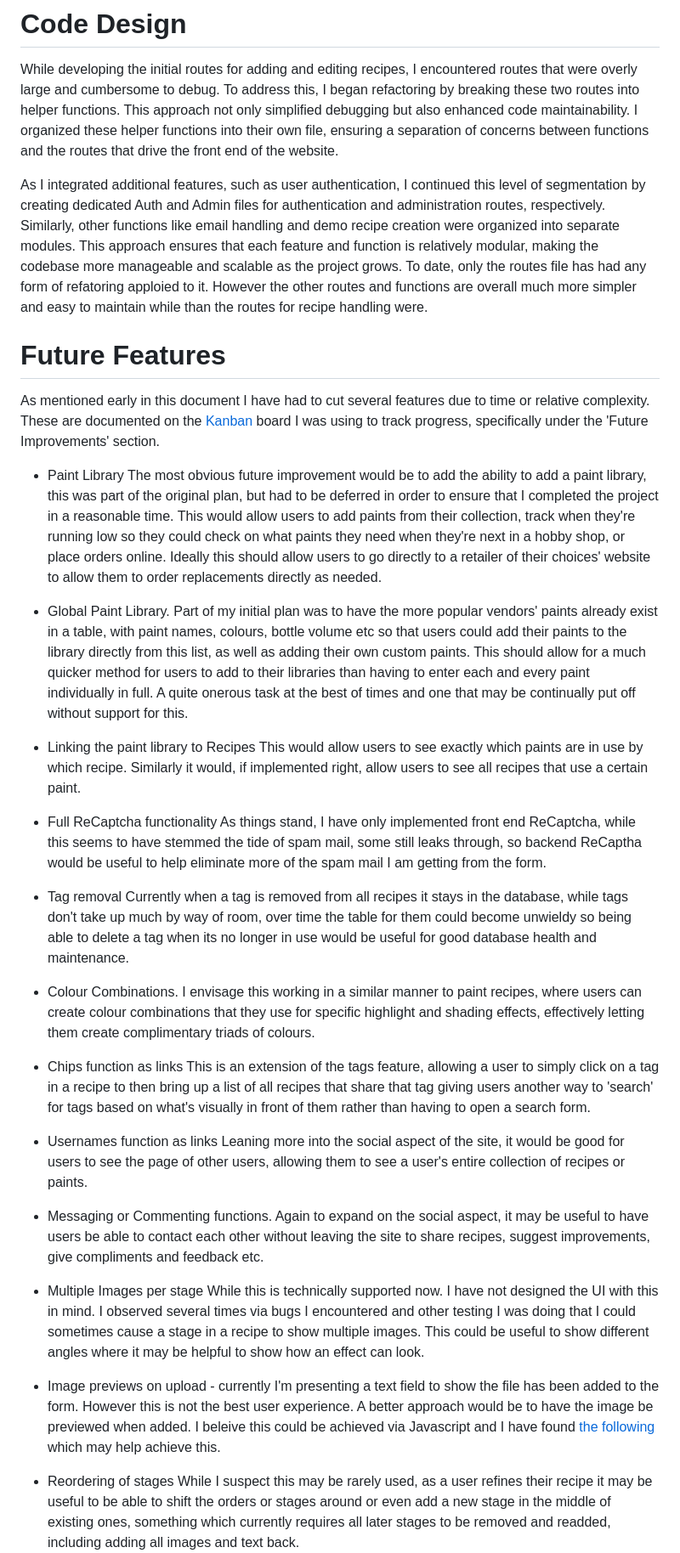
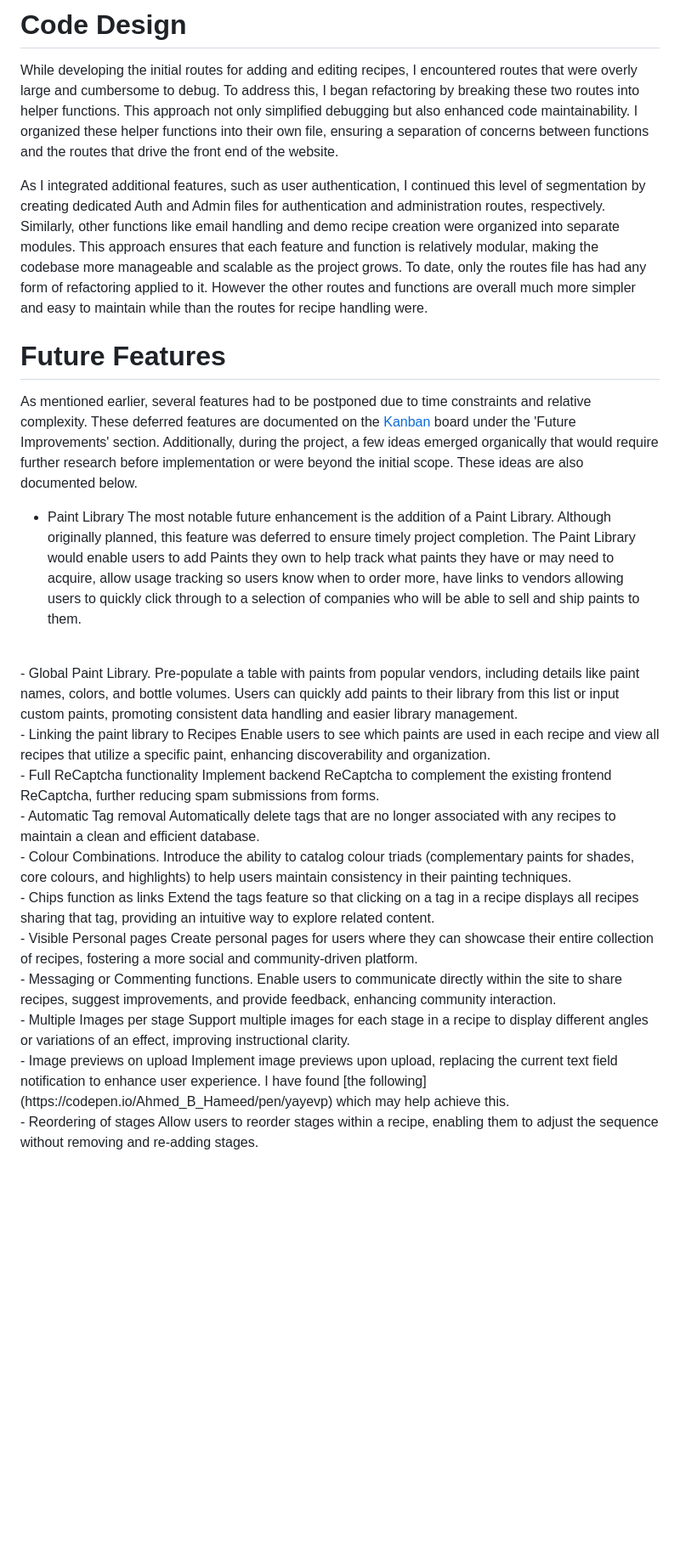
Before and after one commit to monkphin/Colour-Forge, a Markdown page: README.md, the part around one of its changes. Shown at 85% size. GitHub-like rendering; blank space fills up the shorter version.

Commit message:
cleaned up remaining text on readme

```diff
--- a/README.md
+++ b/README.md
@@ -795,44 +795,45 @@ Emails are sent in the following situations:
 
 While developing the initial routes for adding and editing recipes, I encountered routes that were overly large and cumbersome to debug. To address this, I began refactoring by breaking these two routes into helper functions. This approach not only simplified debugging but also enhanced code maintainability. I organized these helper functions into their own file, ensuring a separation of concerns between functions and the routes that drive the front end of the website.
 
-As I integrated additional features, such as user authentication, I continued this level of segmentation by creating dedicated Auth and Admin files for authentication and administration routes, respectively. Similarly, other functions like email handling and demo recipe creation were organized into separate modules. This approach ensures that each feature and function is relatively modular, making the codebase more manageable and scalable as the project grows. To date, only the routes file has had any form of refatoring apploied to it. However the other routes and functions are overall much more simpler and easy to maintain while than the routes for recipe handling were.
+As I integrated additional features, such as user authentication, I continued this level of segmentation by creating dedicated Auth and Admin files for authentication and administration routes, respectively. Similarly, other functions like email handling and demo recipe creation were organized into separate modules. This approach ensures that each feature and function is relatively modular, making the codebase more manageable and scalable as the project grows. To date, only the routes file has had any form of refactoring applied to it. However the other routes and functions are overall much more simpler and easy to maintain while than the routes for recipe handling were.
 
 # Future Features
-As mentioned early in this document I have had to cut several features due to time or relative complexity. These are documented on the [Kanban](https://github.com/users/monkphin/projects/1/views/1) board I was using to track progress, specifically under the 'Future Improvements' section.
+As mentioned earlier, several features had to be postponed due to time constraints and relative complexity. These deferred features are documented on the [Kanban](https://github.com/users/monkphin/projects/1/views/1) board under the 'Future Improvements' section. Additionally, during the project, a few ideas emerged organically that would require further research before implementation or were beyond the initial scope. These ideas are also documented below.
 
  - Paint Library
- The most obvious future improvement would be to add the ability to add a paint library, this was part of the original plan, but had to be deferred in order to ensure that I completed the project in a reasonable time. This would allow users to add paints from their collection, track when they're running low so they could check on what paints they need when they're next in a hobby shop, or place orders online. Ideally this should allow users to go directly to a retailer of their choices' website to allow them to order replacements directly as needed.
-
+The most notable future enhancement is the addition of a Paint Library. Although originally planned, this feature was deferred to ensure timely project completion. The Paint Library would enable users to add Paints they own to help track what paints they have or may need to acquire, allow usage tracking so users know when to order more, have links to vendors allowing users to quickly click through to a selection of companies who will be able to sell and ship paints to them.
+<br>
  - Global Paint Library.
- Part of my initial plan was to have the more popular vendors' paints already exist in a table, with paint names, colours, bottle volume etc so that users could add their paints to the library directly from this list, as well as adding their own custom paints. This should allow for a much quicker method for users to add to their libraries than having to enter each and every paint individually in full. A quite onerous task at the best of times and one that may be continually put off without support for this.
-
+Pre-populate a table with paints from popular vendors, including details like paint names, colors, and bottle volumes. Users can quickly add paints to their library from this list or input custom paints, promoting consistent data handling and easier library management.
+<br>
 - Linking the paint library to Recipes
-This would allow users to see exactly which paints are in use by which recipe. Similarly it would, if implemented right, allow users to see all recipes that use a certain paint.
-
+Enable users to see which paints are used in each recipe and view all recipes that utilize a specific paint, enhancing discoverability and organization.
+<br>
 - Full ReCaptcha functionality
-As things stand, I have only implemented front end ReCaptcha, while this seems to have stemmed the tide of spam mail, some still leaks through, so backend ReCaptha would be useful to help eliminate more of the spam mail I am getting from the form.
-
-- Tag removal
-Currently when a tag is removed from all recipes it stays in the database, while tags don't take up much by way of room, over time the table for them could become unwieldy so being able to delete a tag when its no longer in use would be useful for good database health and maintenance.
-
+Implement backend ReCaptcha to complement the existing frontend ReCaptcha, further reducing spam submissions from forms.
+<br>
+- Automatic Tag removal
+Automatically delete tags that are no longer associated with any recipes to maintain a clean and efficient database.
+<br>
 - Colour Combinations.
-I envisage this working in a similar manner to paint recipes, where users can create colour combinations that they use for specific highlight and shading effects, effectively letting them create complimentary triads of colours.
-
+Introduce the ability to catalog colour triads (complementary paints for shades, core colours, and highlights) to help users maintain consistency in their painting techniques.
+<br>
 - Chips function as links
-This is an extension of the tags feature, allowing a user to simply click on a tag in a recipe to then bring up a list of all recipes that share that tag giving users another way to 'search' for tags based on what's visually in front of them rather than having to open a search form.
-
-- Usernames function as links
-Leaning more into the social aspect of the site, it would be good for users to see the page of other users, allowing them to see a user's entire collection of recipes or paints.
-
+Extend the tags feature so that clicking on a tag in a recipe displays all recipes sharing that tag, providing an intuitive way to explore related content.
+<br>
+- Visible Personal pages
+Create personal pages for users where they can showcase their entire collection of recipes, fostering a more social and community-driven platform.
+<br>
 - Messaging or Commenting functions.
-Again to expand on the social aspect, it may be useful to have users be able to contact each other without leaving the site to share recipes, suggest improvements, give compliments and feedback etc.
-
+Enable users to communicate directly within the site to share recipes, suggest improvements, and provide feedback, enhancing community interaction.
+<br>
 - Multiple Images per stage
-While this is technically supported now. I have not designed the UI with this in mind. I observed several times via bugs I encountered and other testing I was doing that I could sometimes cause a stage in a recipe to show multiple images. This could be useful to show different angles where it may be helpful to show how an effect can look.
-
-- Image previews on upload - currently I'm presenting a text field to show the file has been added to the form. However this is not the best user experience. A better approach would be to have the image be previewed when added. I beleive this could be achieved via Javascript and I have found [the following](https://codepen.io/Ahmed_B_Hameed/pen/yayevp) which may help achieve this.
-
+Support multiple images for each stage in a recipe to display different angles or variations of an effect, improving instructional clarity.
+<br>
+- Image previews on upload
+Implement image previews upon upload, replacing the current text field notification to enhance user experience. I have found [the following](https://codepen.io/Ahmed_B_Hameed/pen/yayevp) which may help achieve this.
+<br>
 - Reordering of stages
-While I suspect this may be rarely used, as a user refines their recipe it may be useful to be able to shift the orders or stages around or even add a new stage in the middle of existing ones, something which currently requires all later stages to be removed and readded, including adding all images and text back.
-
+Allow users to reorder stages within a recipe, enabling them to adjust the sequence without removing and re-adding stages.
+<br>
 - Self Serve password reset
```
Also changed, not shown: other parts of README.md (+30 -24 lines).
